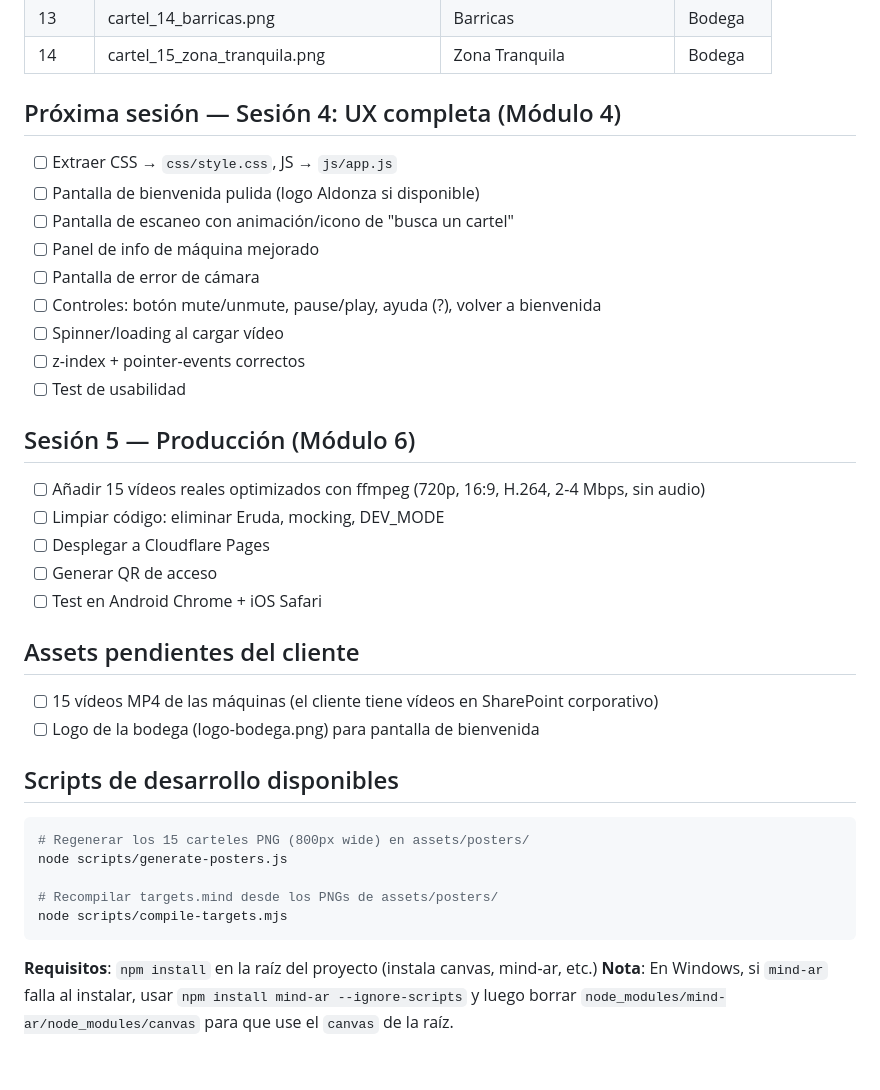
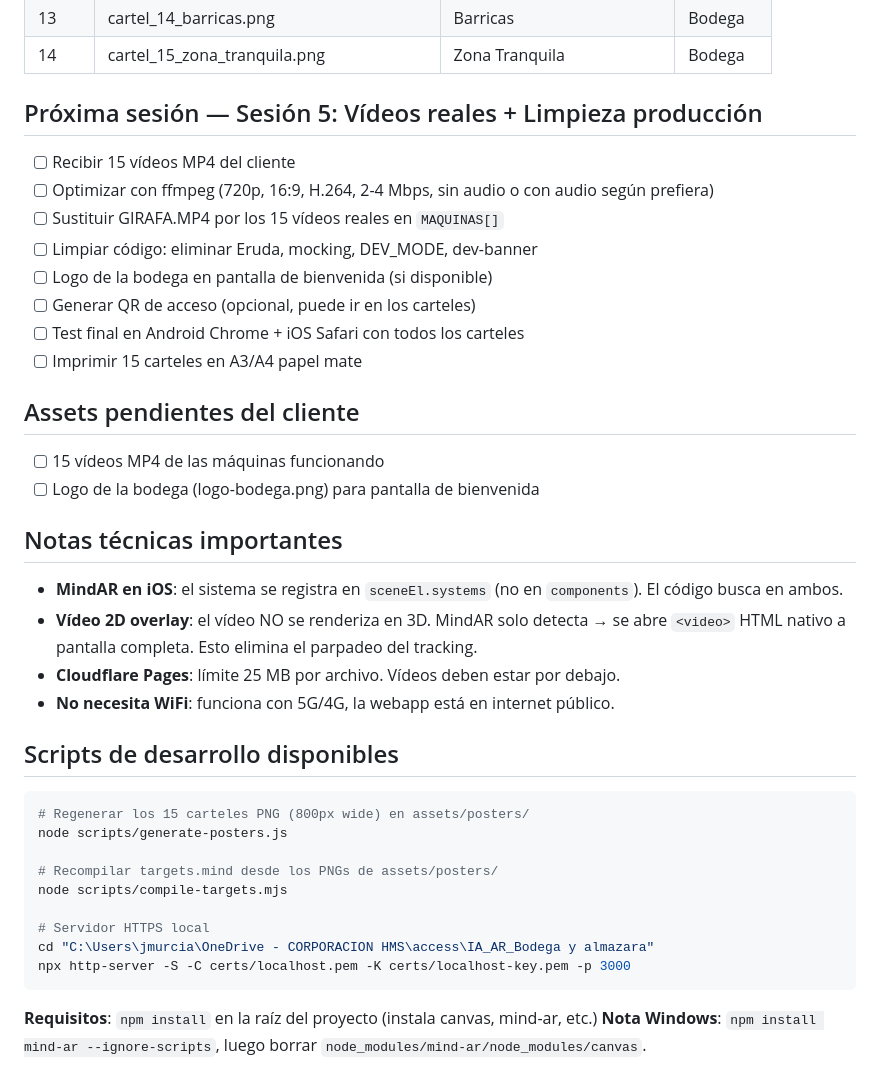
Before and after one commit to jesusono1/bodega-ar, a Markdown page: progress.md, the part around one of its changes. GitHub-like rendering.

````diff
--- a/progress.md
+++ b/progress.md
@@ -88,30 +84,28 @@
 | 13 | cartel_14_barricas.png | Barricas | Bodega |
 | 14 | cartel_15_zona_tranquila.png | Zona Tranquila | Bodega |
 
-## Próxima sesión — Sesión 4: UX completa (Módulo 4)
+## Próxima sesión — Sesión 5: Vídeos reales + Limpieza producción
 
-- [ ] Extraer CSS → `css/style.css`, JS → `js/app.js`
-- [ ] Pantalla de bienvenida pulida (logo Aldonza si disponible)
-- [ ] Pantalla de escaneo con animación/icono de "busca un cartel"
-- [ ] Panel de info de máquina mejorado
-- [ ] Pantalla de error de cámara
-- [ ] Controles: botón mute/unmute, pause/play, ayuda (?), volver a bienvenida
-- [ ] Spinner/loading al cargar vídeo
-- [ ] z-index + pointer-events correctos
-- [ ] Test de usabilidad
-
-## Sesión 5 — Producción (Módulo 6)
-
-- [ ] Añadir 15 vídeos reales optimizados con ffmpeg (720p, 16:9, H.264, 2-4 Mbps, sin audio)
-- [ ] Limpiar código: eliminar Eruda, mocking, DEV_MODE
-- [ ] Desplegar a Cloudflare Pages
-- [ ] Generar QR de acceso
-- [ ] Test en Android Chrome + iOS Safari
+- [ ] Recibir 15 vídeos MP4 del cliente
+- [ ] Optimizar con ffmpeg (720p, 16:9, H.264, 2-4 Mbps, sin audio o con audio según prefiera)
+- [ ] Sustituir GIRAFA.MP4 por los 15 vídeos reales en `MAQUINAS[]`
+- [ ] Limpiar código: eliminar Eruda, mocking, DEV_MODE, dev-banner
+- [ ] Logo de la bodega en pantalla de bienvenida (si disponible)
+- [ ] Generar QR de acceso (opcional, puede ir en los carteles)
+- [ ] Test final en Android Chrome + iOS Safari con todos los carteles
+- [ ] Imprimir 15 carteles en A3/A4 papel mate
 
 ## Assets pendientes del cliente
 
-- [ ] 15 vídeos MP4 de las máquinas (el cliente tiene vídeos en SharePoint corporativo)
+- [ ] 15 vídeos MP4 de las máquinas funcionando
 - [ ] Logo de la bodega (logo-bodega.png) para pantalla de bienvenida
+
+## Notas técnicas importantes
+
+- **MindAR en iOS**: el sistema se registra en `sceneEl.systems` (no en `components`). El código busca en ambos.
+- **Vídeo 2D overlay**: el vídeo NO se renderiza en 3D. MindAR solo detecta → se abre `<video>` HTML nativo a pantalla completa. Esto elimina el parpadeo del tracking.
+- **Cloudflare Pages**: límite 25 MB por archivo. Vídeos deben estar por debajo.
+- **No necesita WiFi**: funciona con 5G/4G, la webapp está en internet público.
 
 ## Scripts de desarrollo disponibles
 
@@ -121,7 +115,11 @@ node scripts/generate-posters.js
 
 # Recompilar targets.mind desde los PNGs de assets/posters/
 node scripts/compile-targets.mjs
+
+# Servidor HTTPS local
+cd "C:\Users\jmurcia\OneDrive - CORPORACION HMS\access\IA_AR_Bodega y almazara"
+npx http-server -S -C certs/localhost.pem -K certs/localhost-key.pem -p 3000
 ```
 
 **Requisitos**: `npm install` en la raíz del proyecto (instala canvas, mind-ar, etc.)
-**Nota**: En Windows, si `mind-ar` falla al instalar, usar `npm install mind-ar --ignore-scripts` y luego borrar `node_modules/mind-ar/node_modules/canvas` para que use el `canvas` de la raíz.
+**Nota Windows**: `npm install mind-ar --ignore-scripts`, luego borrar `node_modules/mind-ar/node_modules/canvas`.
````
Also changed, not shown: other parts of progress.md (+35 -39 lines).
